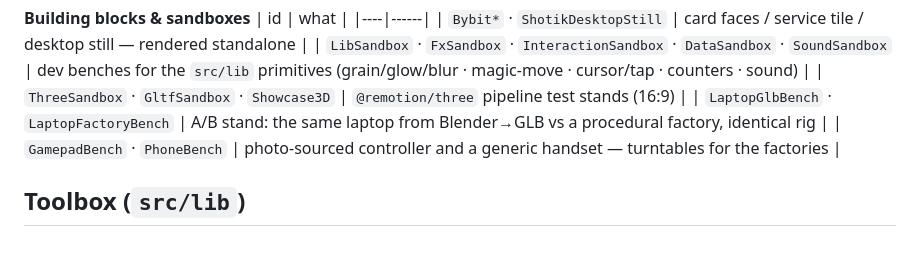
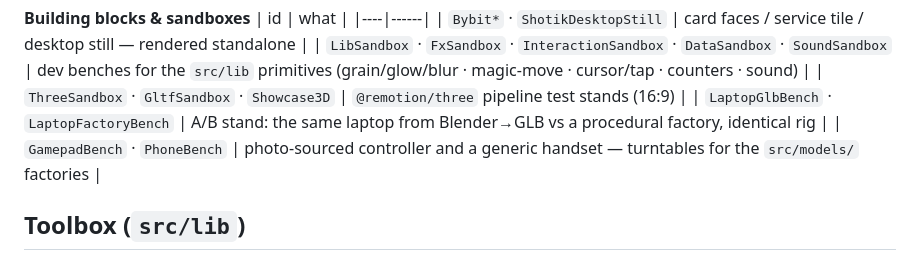
Before and after one commit to gorka2354/motion-engine, a Markdown page: README.md, the part around the change. Rendered like a GitHub page.

Commit message:
docs: restore path mangled by a shell backtick in the previous commit
Co-Authored-By: Claude Opus 4.8 (1M context) <noreply@anthropic.com>
Claude-Session: https://claude.ai/code/session_019QdPGw2meDrkZn1bAD51fa

```diff
--- a/README.md
+++ b/README.md
@@ -103,7 +103,7 @@ are replaced wholesale). Camera art (zoom/pull-back keyframes, blur windows) liv
 | `LibSandbox` · `FxSandbox` · `InteractionSandbox` · `DataSandbox` · `SoundSandbox` | dev benches for the `src/lib` primitives (grain/glow/blur · magic-move · cursor/tap · counters · sound) |
 | `ThreeSandbox` · `GltfSandbox` · `Showcase3D` | `@remotion/three` pipeline test stands (16:9) |
 | `LaptopGlbBench` · `LaptopFactoryBench` | A/B stand: the same laptop from Blender→GLB vs a procedural factory, identical rig |
-| `GamepadBench` · `PhoneBench` | photo-sourced controller and a generic handset — turntables for the  factories |
+| `GamepadBench` · `PhoneBench` | photo-sourced controller and a generic handset — turntables for the `src/models/` factories |
 
 ## Toolbox (`src/lib`)
 - `<MotionBlur shutterAngle samples>` — camera-style blur; wrap only moving content during motion windows (cost ×samples)
```
